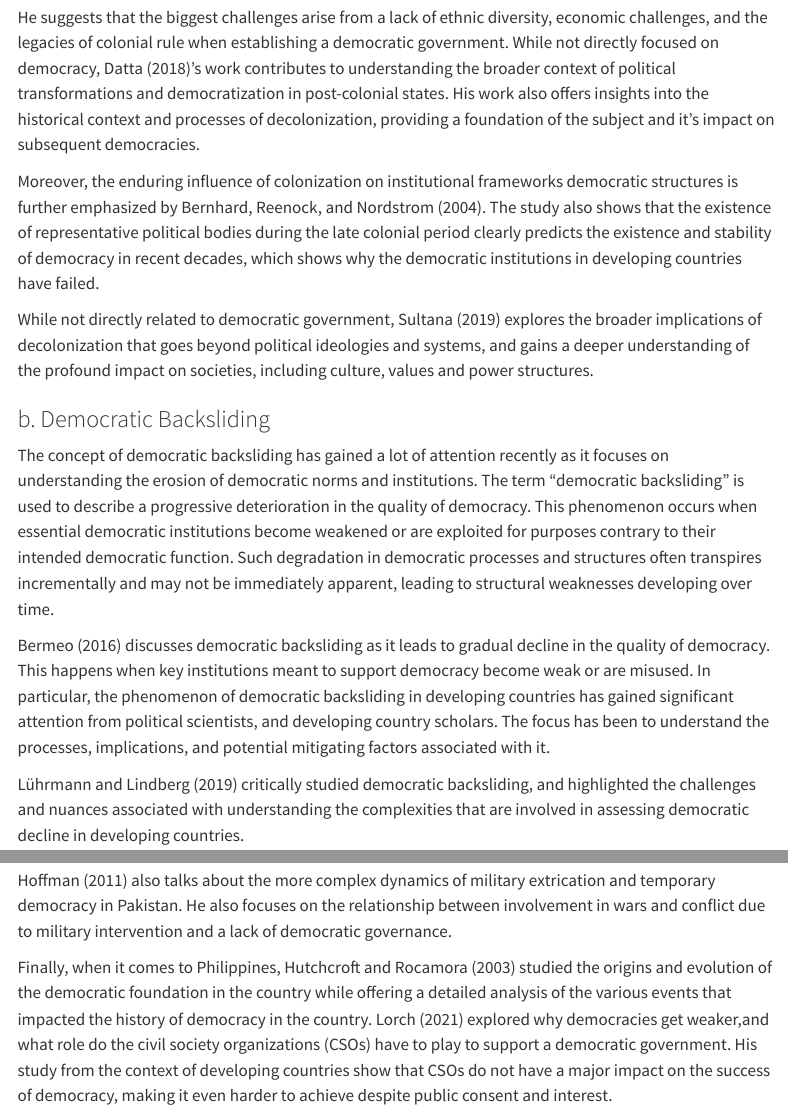
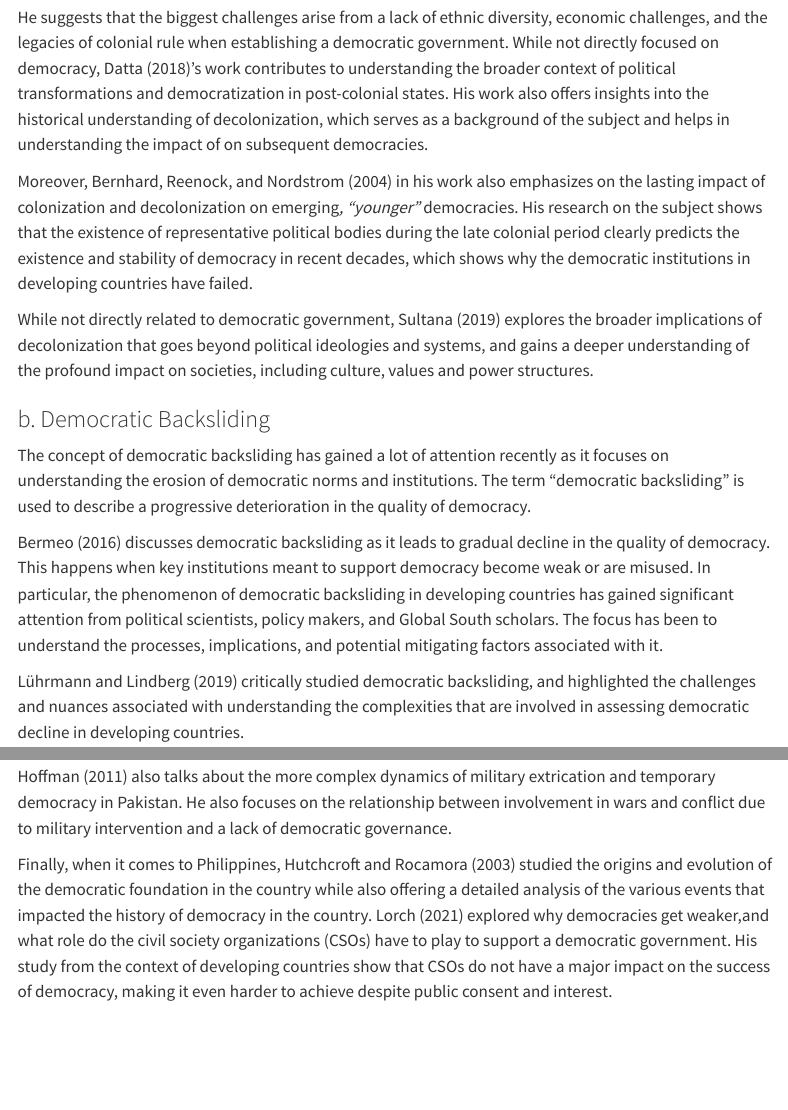
Before and after one commit to jabunquin/edld651_finalproject, a Quarto document (scripts/finalproject.qmd): the page in a window 1100 px wide, from 1020 px down, and a second part further down, joined at a grey line. Rendered offline with R 4.5, knitr and Pandoc in place of Quarto, with nearby package versions; some code elsewhere in the file could not run offline; menus at the side of the page are left out.

Commit message:
Proofreading and grammar fixes

```diff
--- a/scripts/finalproject.qmd
+++ b/scripts/finalproject.qmd
@@ -29,17 +29,17 @@ Moreover, as shared by @lin2020, these democracies, in their formative stages, a
 
 @smith2021 offers a detailed overview of political transformations following decolonization, while emphasizing the complexities faced by new states in establishing democratic governance.
 
-He suggests that the biggest challenges arise from a lack of ethnic diversity, economic challenges, and the legacies of colonial rule when establishing a democratic government. While not directly focused on democracy, @datta2018's work contributes to understanding the broader context of political transformations and democratization in post-colonial states. His work also offers insights into the historical context and processes of decolonization, providing a foundation of the subject and it's impact on subsequent democracies.
+He suggests that the biggest challenges arise from a lack of ethnic diversity, economic challenges, and the legacies of colonial rule when establishing a democratic government. While not directly focused on democracy, @datta2018's work contributes to understanding the broader context of political transformations and democratization in post-colonial states. His work also offers insights into the historical understanding of decolonization, which serves as a background of the subject and helps in understanding the impact of on subsequent democracies.
 
-Moreover, the enduring influence of colonization on institutional frameworks democratic structures is further emphasized by @bernhard2004. The study also shows that the existence of representative political bodies during the late colonial period clearly predicts the existence and stability of democracy in recent decades, which shows why the democratic institutions in developing countries have failed.
+Moreover, @bernhard2004 in his work also emphasizes on the lasting impact of colonization and decolonization on emerging*, "younger"* democracies. His research on the subject shows that the existence of representative political bodies during the late colonial period clearly predicts the existence and stability of democracy in recent decades, which shows why the democratic institutions in developing countries have failed.
 
 While not directly related to democratic government, @sultana2019 explores the broader implications of decolonization that goes beyond political ideologies and systems, and gains a deeper understanding of the profound impact on societies, including culture, values and power structures.
 
 ### b. Democratic Backsliding
 
-The concept of democratic backsliding has gained a lot of attention recently as it focuses on understanding the erosion of democratic norms and institutions. The term "democratic backsliding" is used to describe a progressive deterioration in the quality of democracy. This phenomenon occurs when essential democratic institutions become weakened or are exploited for purposes contrary to their intended democratic function. Such degradation in democratic processes and structures often transpires incrementally and may not be immediately apparent, leading to structural weaknesses developing over time.
+The concept of democratic backsliding has gained a lot of attention recently as it focuses on understanding the erosion of democratic norms and institutions. The term "democratic backsliding" is used to describe a progressive deterioration in the quality of democracy.
 
-@bermeo2016 discusses democratic backsliding as it leads to gradual decline in the quality of democracy. This happens when key institutions meant to support democracy become weak or are misused. In particular, the phenomenon of democratic backsliding in developing countries has gained significant attention from political scientists, and developing country scholars. The focus has been to understand the processes, implications, and potential mitigating factors associated with it.
+@bermeo2016 discusses democratic backsliding as it leads to gradual decline in the quality of democracy. This happens when key institutions meant to support democracy become weak or are misused. In particular, the phenomenon of democratic backsliding in developing countries has gained significant attention from political scientists, policy makers, and Global South scholars. The focus has been to understand the processes, implications, and potential mitigating factors associated with it.
 
 @luhrmann2019 critically studied democratic backsliding, and highlighted the challenges and nuances associated with understanding the complexities that are involved in assessing democratic decline in developing countries.
 
@@ -53,7 +53,7 @@ Furthermore, when it comes to Pakistan, @khalid2023 discusses the present situat
 
 @hoffman2011 also talks about the more complex dynamics of military extrication and temporary democracy in Pakistan. He also focuses on the relationship between involvement in wars and conflict due to military intervention and a lack of democratic governance.
 
-Finally, when it comes to Philippines, @hutchcroft2003 studied the origins and evolution of the democratic foundation in the country while offering a detailed analysis of the various events that impacted the history of democracy in the country. @lorch2021 explored why democracies get weaker,and what role do the civil society organizations (CSOs) have to play to support a democratic government. His study from the context of developing countries show that CSOs do not have a major impact on the success of democracy, making it even harder to achieve despite public consent and interest.
+Finally, when it comes to Philippines, @hutchcroft2003 studied the origins and evolution of the democratic foundation in the country while also offering a detailed analysis of the various events that impacted the history of democracy in the country. @lorch2021 explored why democracies get weaker,and what role do the civil society organizations (CSOs) have to play to support a democratic government. His study from the context of developing countries show that CSOs do not have a major impact on the success of democracy, making it even harder to achieve despite public consent and interest.
 
 ## Research Questions
 
```
